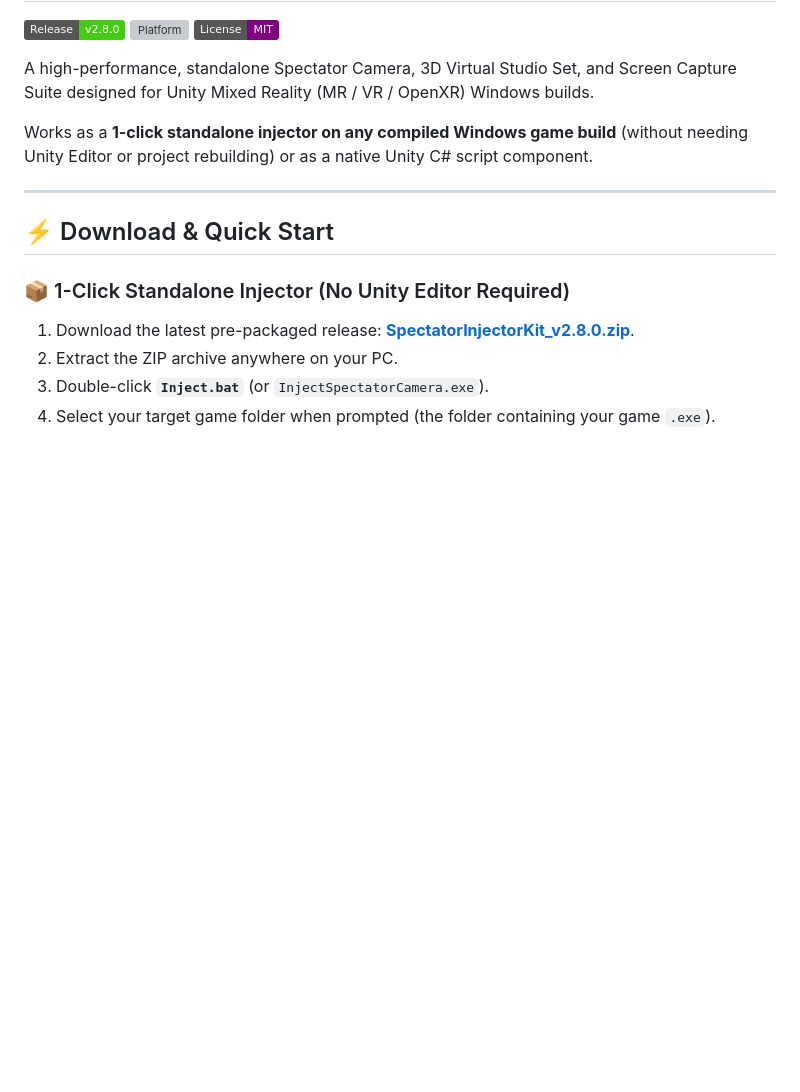
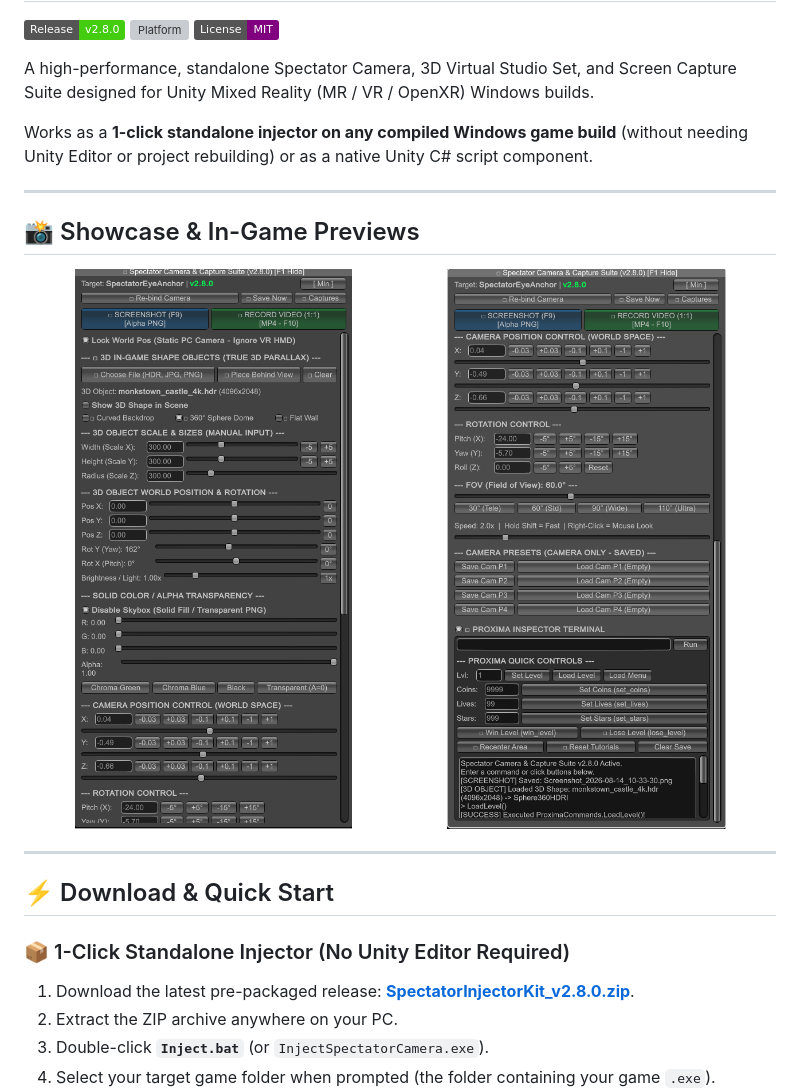
Before and after one commit to ddavantaj/SpectatorInjectorKit, a Markdown page: README.md, the part around the change. Drawn GitHub-style; pictures changed too: docs/images/screenshot_3d_studio_cyclorama.png (added), docs/images/screenshot_spectator_controls.png (added); badges without logos; blank space fills up the shorter version; grey boxes are pictures that could not be loaded.

Commit message:
docs: add in-game showcase screenshots to README

```diff
--- a/README.md
+++ b/README.md
@@ -7,6 +7,15 @@
 A high-performance, standalone Spectator Camera, 3D Virtual Studio Set, and Screen Capture Suite designed for Unity Mixed Reality (MR / VR / OpenXR) Windows builds.
 
 Works as a **1-click standalone injector on any compiled Windows game build** (without needing Unity Editor or project rebuilding) or as a native Unity C# script component.
+
+---
+
+## 📸 Showcase & In-Game Previews
+
+<p align="center">
+  <img src="docs/images/screenshot_3d_studio_cyclorama.png" alt="3D Virtual Studio Backdrop & Cyclorama" width="49%" />
+  <img src="docs/images/screenshot_spectator_controls.png" alt="Spectator Camera & Control Panel Suite" width="49%" />
+</p>
 
 ---
 
```
